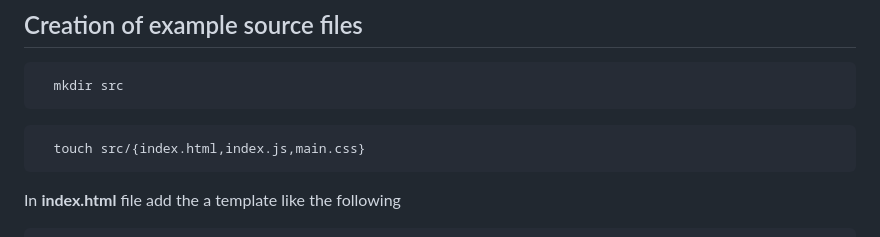
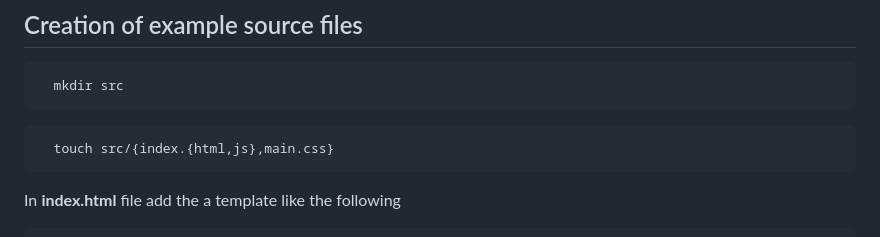
Before and after one commit to arturopstem/webpack-config, a Markdown page: README.md, the part around the change. Drawn GitHub-style.

Commit message:
Update README.md - shorter way to create src files

````diff
--- a/README.md
+++ b/README.md
@@ -266,7 +266,7 @@ In file **package.json**, update scripts to contain the following:
 ```
 
 ```console
-  touch src/{index.html,index.js,main.css}
+  touch src/{index.{html,js},main.css}
 ```
 
 In **index.html** file add the a template like the following
````
